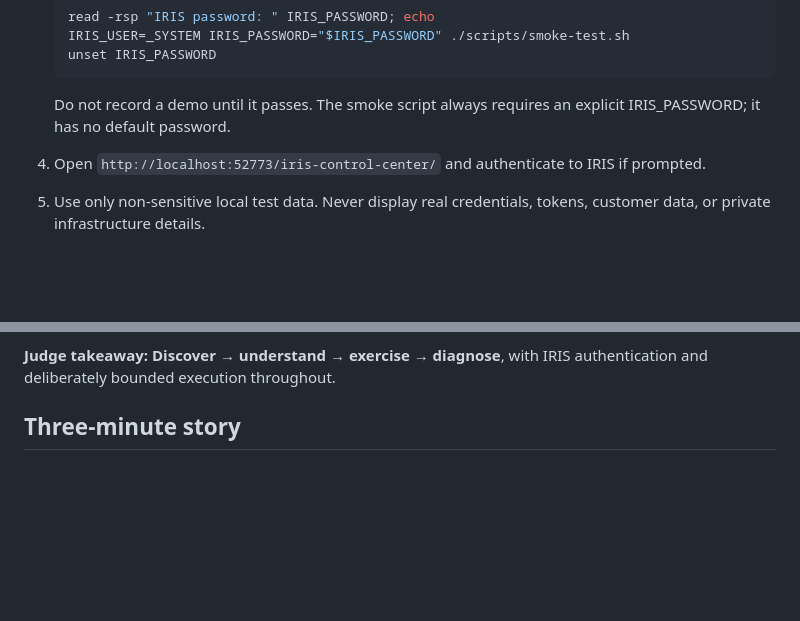
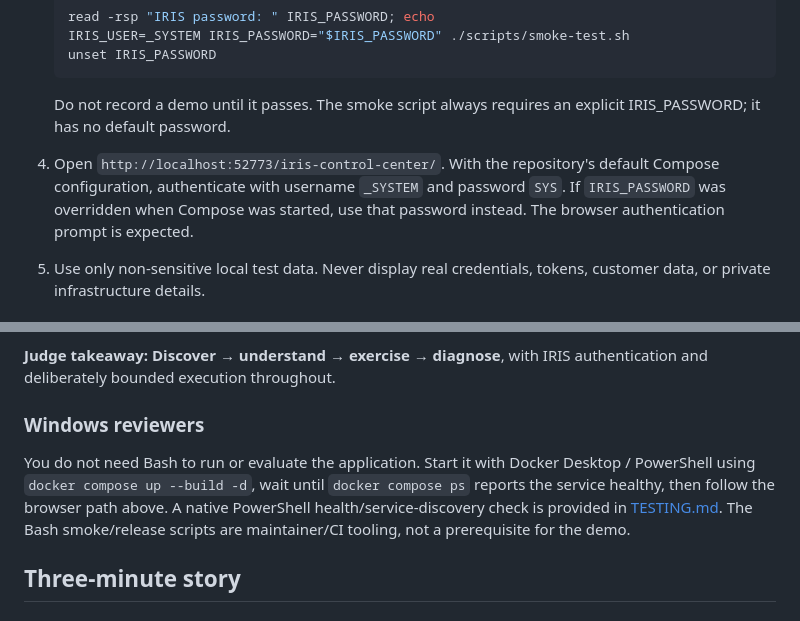
Before and after one commit to mrtandmilo/iris-control-center, a Markdown page: docs/DEMO.md, 2 parts joined by grey strips. Drawn GitHub-style; blank space fills up the shorter version.

Commit message:
docs: clarify reviewer login and Windows demo path

````diff
--- a/docs/DEMO.md
+++ b/docs/DEMO.md
@@ -15,7 +15,7 @@ This is the short, repeatable demonstration path for judges and reviewers. It is
    ```
 
    Do not record a demo until it passes. The smoke script always requires an explicit IRIS_PASSWORD; it has no default password.
-4. Open `http://localhost:52773/iris-control-center/` and authenticate to IRIS if prompted.
+4. Open `http://localhost:52773/iris-control-center/`. With the repository's default Compose configuration, authenticate with username `_SYSTEM` and password `SYS`. If `IRIS_PASSWORD` was overridden when Compose was started, use that password instead. The browser authentication prompt is expected.
 5. Use only non-sensitive local test data. Never display real credentials, tokens, customer data, or private infrastructure details.
 
 ## 90-second judge/video script
@@ -38,6 +38,10 @@ Run a known GET operation. Show validation, HTTP status, timing and the formatte
 Close with: “The release is open source, starts with Docker Compose, and has been validated from an anonymous checkout against pinned IRIS Community 2026.1 with runtime, browser and security acceptance tests.”
 
 **Judge takeaway:** **Discover → understand → exercise → diagnose**, with IRIS authentication and deliberately bounded execution throughout.
+
+### Windows reviewers
+
+You do not need Bash to run or evaluate the application. Start it with Docker Desktop / PowerShell using `docker compose up --build -d`, wait until `docker compose ps` reports the service healthy, then follow the browser path above. A native PowerShell health/service-discovery check is provided in [TESTING.md](TESTING.md#Windows-evaluator-path). The Bash smoke/release scripts are maintainer/CI tooling, not a prerequisite for the demo.
 
 ## Three-minute story
 
````
